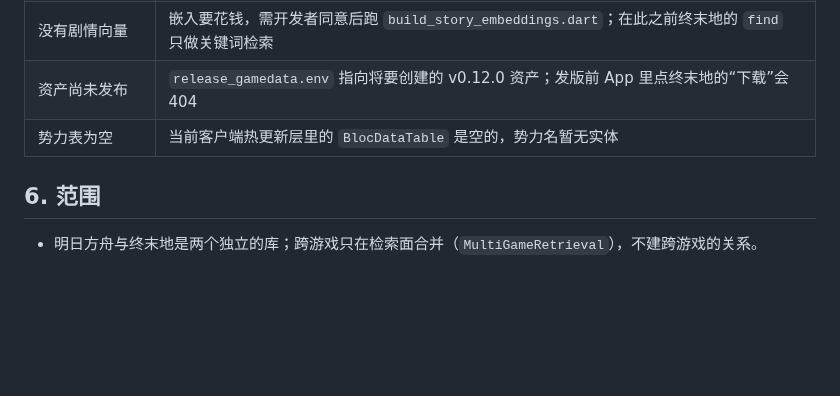
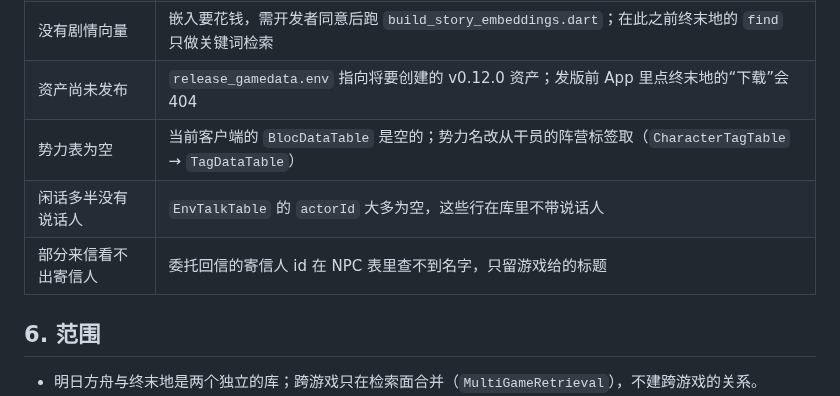
Before and after one commit to hhikr/ArkLores, a Markdown page: docs/KNOWN_LIMITATIONS_AND_DEBT.md, the part around the change. GitHub-like rendering; blank space fills up the shorter version.

```diff
--- a/docs/KNOWN_LIMITATIONS_AND_DEBT.md
+++ b/docs/KNOWN_LIMITATIONS_AND_DEBT.md
@@ -54,7 +54,9 @@
 | 少数任务没有定义 | 约二十个任务在两层客户端里都没有 `MissionRuntimeAsset`，按分类编号命名（“支线任务 3”） |
 | 没有剧情向量 | 嵌入要花钱，需开发者同意后跑 `build_story_embeddings.dart`；在此之前终末地的 `find` 只做关键词检索 |
 | 资产尚未发布 | `release_gamedata.env` 指向将要创建的 v0.12.0 资产；发版前 App 里点终末地的“下载”会 404 |
-| 势力表为空 | 当前客户端热更新层里的 `BlocDataTable` 是空的，势力名暂无实体 |
+| 势力表为空 | 当前客户端的 `BlocDataTable` 是空的；势力名改从干员的阵营标签取（`CharacterTagTable` → `TagDataTable`） |
+| 闲话多半没有说话人 | `EnvTalkTable` 的 `actorId` 大多为空，这些行在库里不带说话人 |
+| 部分来信看不出寄信人 | 委托回信的寄信人 id 在 NPC 表里查不到名字，只留游戏给的标题 |
 
 ## 6. 范围
 
```
Also changed, not shown: docs/GAMEDATA_BUILD_PIPELINE.md (+5 -3 lines).
